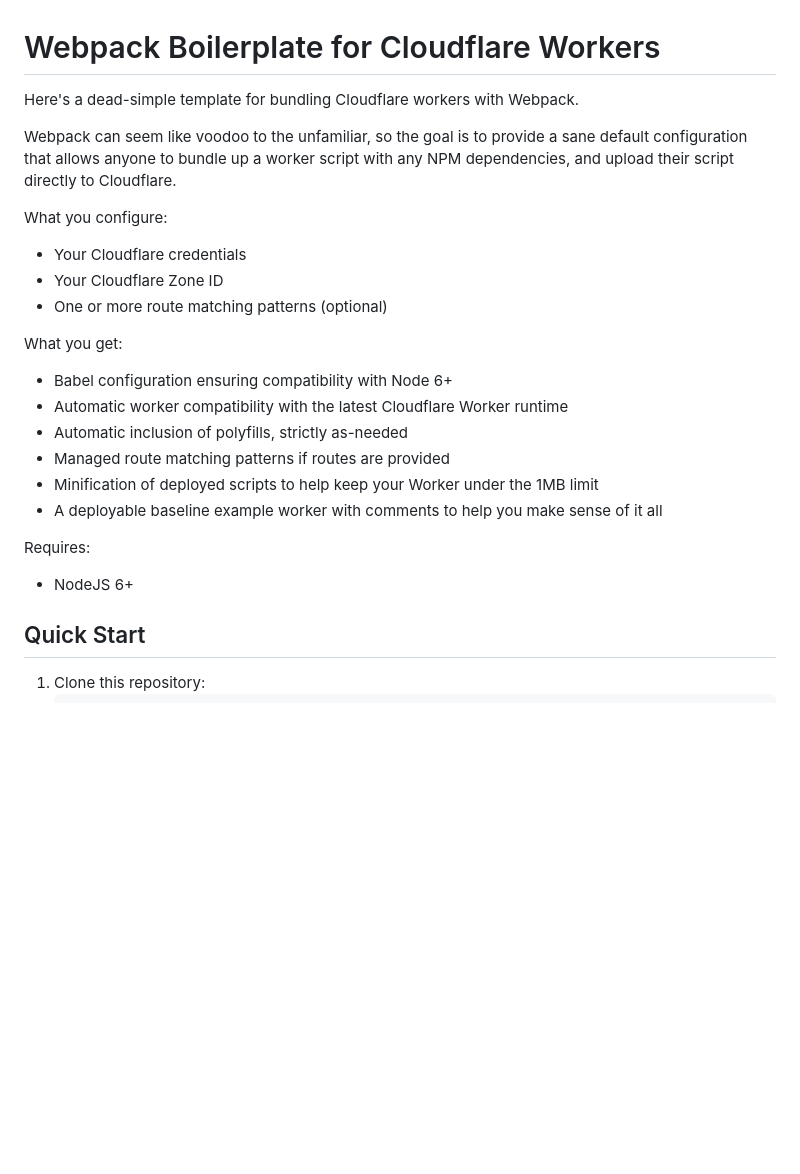
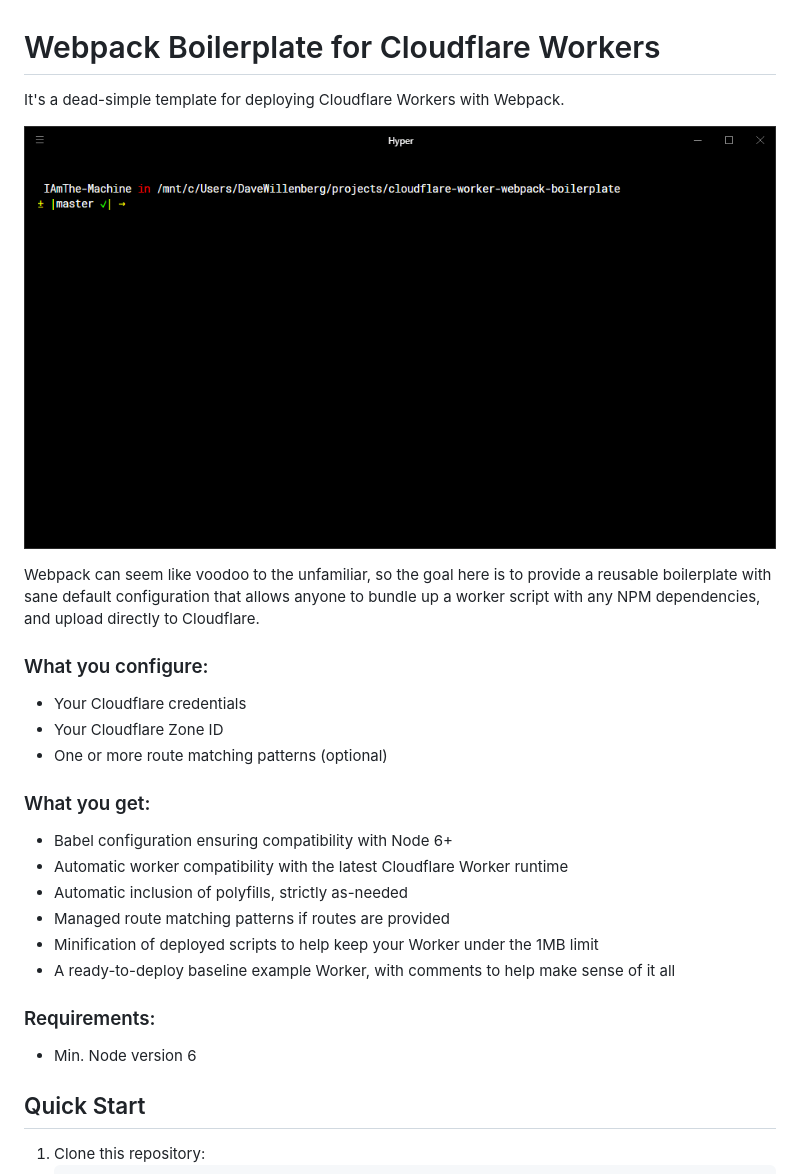
Before and after one commit to detroitenglish/cloudflare-workers-webpack-boilerplate, a Markdown page: README.MD, the part around the change. Rendered like a GitHub page; pictures changed too: .github/cf-worker-webpack-boilerplate-deploy.gif (added); blank space fills up the shorter version.

Commit message:
Add example deployment .gif image

```diff
--- a/README.MD
+++ b/README.MD
@@ -1,26 +1,26 @@
 # Webpack Boilerplate for Cloudflare Workers
 
-Here's a dead-simple template for bundling Cloudflare workers with Webpack.
+It's a dead-simple template for deploying Cloudflare Workers with Webpack.
 
-Webpack can seem like voodoo to the unfamiliar, so the goal is to provide a
-sane default configuration that allows anyone to bundle up a worker script with any NPM dependencies,
-and upload their script directly to Cloudflare.
+![Running npm run deploy in a terminal](.github/cf-worker-webpack-boilerplate-deploy.gif?raw=true "npm run deploy")
 
-What you configure:
+Webpack can seem like voodoo to the unfamiliar, so the goal here is to provide a reusable boilerplate with sane default configuration that allows anyone to bundle up a worker script with any NPM dependencies, and upload directly to Cloudflare.
+
+### What you configure:
 - Your Cloudflare credentials
 - Your Cloudflare Zone ID
 - One or more route matching patterns (optional)
 
-What you get:
+### What you get:
 - Babel configuration ensuring compatibility with Node 6+
 - Automatic worker compatibility with the latest Cloudflare Worker runtime
 - Automatic inclusion of polyfills, strictly as-needed
 - Managed route matching patterns if routes are provided
 - Minification of deployed scripts to help keep your Worker under the 1MB limit
-- A deployable baseline example worker with comments to help you make sense of it all
+- A ready-to-deploy baseline example Worker, with comments to help make sense of it all
 
-Requires:
-- NodeJS 6+
+### Requirements:
+- Min. Node version 6
 
 ## Quick Start
 
```
